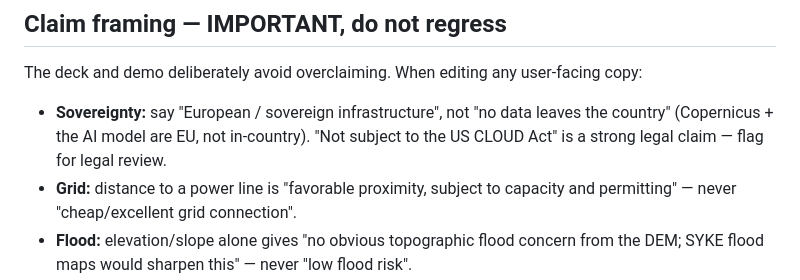
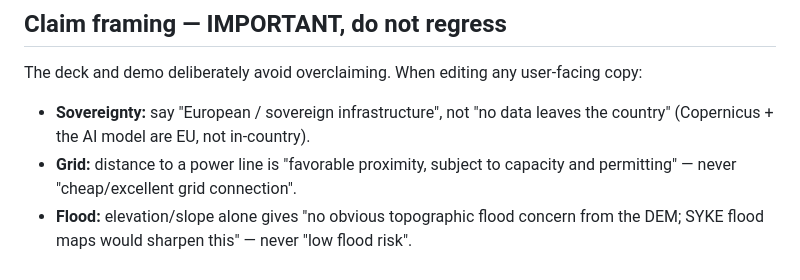
Before and after one commit to jatorre/carto-ogc-helsinki, a Markdown page: CLAUDE.md, the part around the change. GitHub-like rendering.

```diff
--- a/CLAUDE.md
+++ b/CLAUDE.md
@@ -40,8 +40,7 @@ webapp reuses.
 ## Claim framing — IMPORTANT, do not regress
 The deck and demo deliberately avoid overclaiming. When editing any user-facing copy:
 - **Sovereignty:** say "European / sovereign infrastructure", not "no data leaves the
-  country" (Copernicus + the AI model are EU, not in-country). "Not subject to the US CLOUD
-  Act" is a strong legal claim — flag for legal review.
+  country" (Copernicus + the AI model are EU, not in-country).
 - **Grid:** distance to a power line is "favorable proximity, subject to capacity and
   permitting" — never "cheap/excellent grid connection".
 - **Flood:** elevation/slope alone gives "no obvious topographic flood concern from the DEM;
```
Also changed, not shown: README.md (+1 -2 lines).
